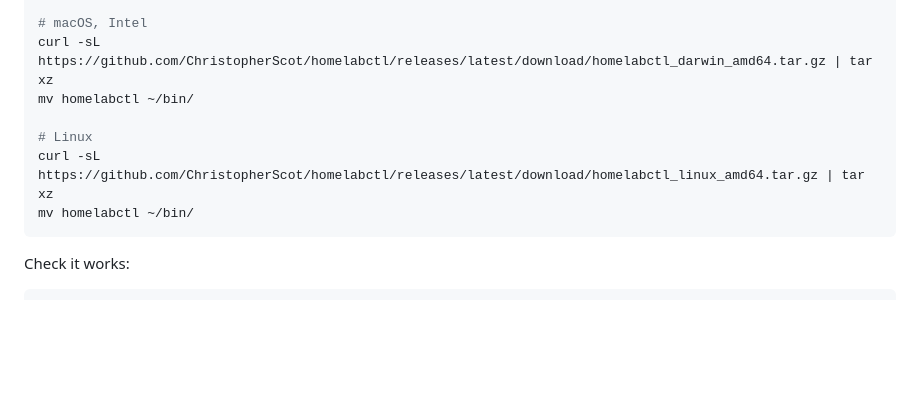
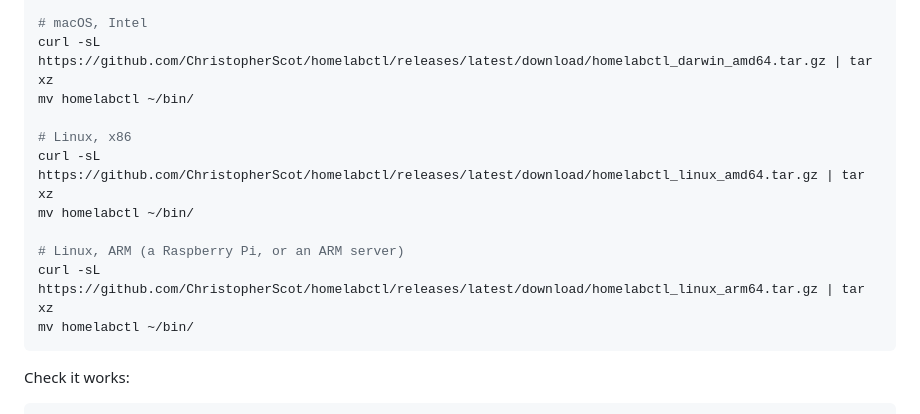
Before and after one commit to ChristopherScot/homelabctl, a Markdown page: README.md, the part around the change. Drawn GitHub-style; blank space fills up the shorter version.

Commit message:
README: install directions for every platform published
The list stopped at linux_amd64 and called it "Linux", but the release
carries linux_arm64 too - so anyone on a Pi or an ARM server was told
to download an x86 binary. All four URLs verified to return 200.

Claude-Session: https://claude.ai/code/session_01H5R19HBQ4BHj5nXQqrPL9K

````diff
--- a/README.md
+++ b/README.md
@@ -89,8 +89,12 @@ mv homelabctl ~/bin/
 curl -sL https://github.com/ChristopherScot/homelabctl/releases/latest/download/homelabctl_darwin_amd64.tar.gz | tar xz
 mv homelabctl ~/bin/
 
-# Linux
+# Linux, x86
 curl -sL https://github.com/ChristopherScot/homelabctl/releases/latest/download/homelabctl_linux_amd64.tar.gz | tar xz
+mv homelabctl ~/bin/
+
+# Linux, ARM (a Raspberry Pi, or an ARM server)
+curl -sL https://github.com/ChristopherScot/homelabctl/releases/latest/download/homelabctl_linux_arm64.tar.gz | tar xz
 mv homelabctl ~/bin/
 ```
 
````
